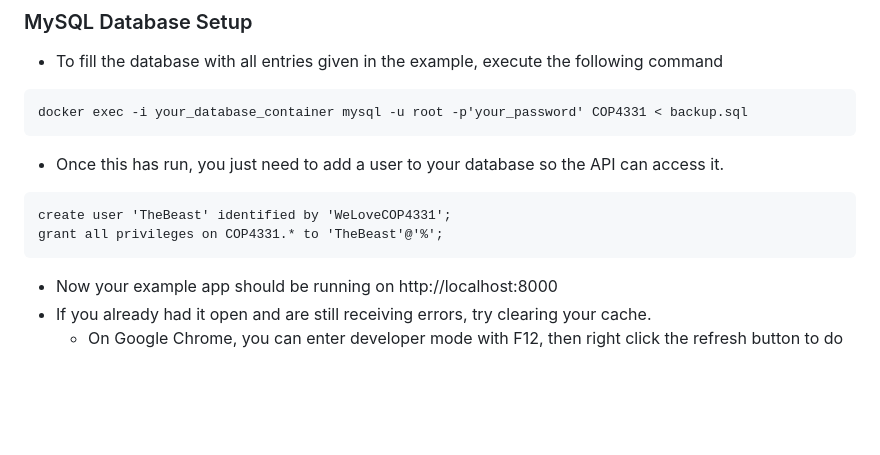
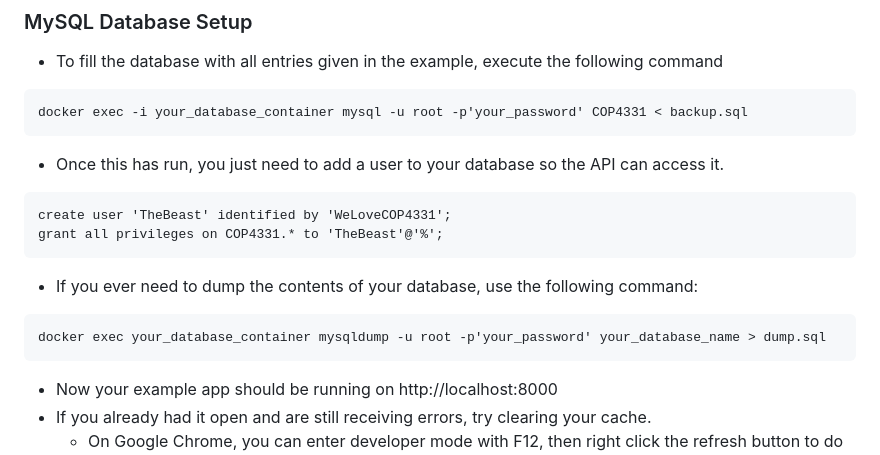
Before and after one commit to jooshwells/POOSD-Group4-SmallProject, a Markdown page: README.md, the part around the change. Drawn GitHub-style; blank space fills up the shorter version.

````diff
--- a/README.md
+++ b/README.md
@@ -47,6 +47,10 @@ docker exec -i your_database_container mysql -u root -p'your_password' COP4331 <
 create user 'TheBeast' identified by 'WeLoveCOP4331';
 grant all privileges on COP4331.* to 'TheBeast'@'%';
 ```
+- If you ever need to dump the contents of your database, use the following command:
+```
+docker exec your_database_container mysqldump -u root -p'your_password' your_database_name > dump.sql
+```
 - Now your example app should be running on http://localhost:8000
 - If you already had it open and are still receiving errors, try clearing your cache.
     - On Google Chrome, you can enter developer mode with F12, then right click the refresh button to do a hard reload.
````
